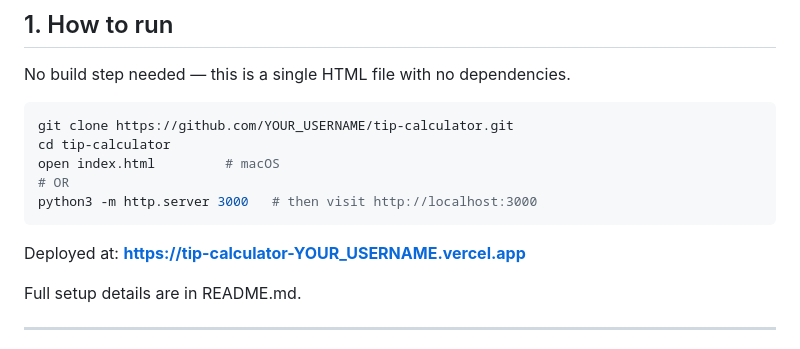
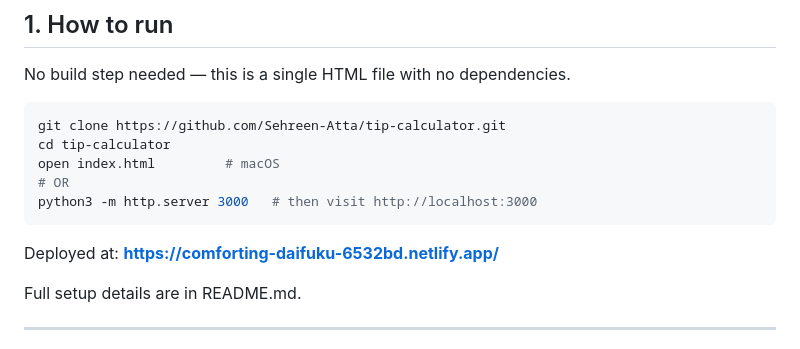
Before and after one commit to Sehreen-Atta/tip-calculator, a Markdown page: ANSWERS.md, the part around the change. GitHub-like rendering.

Commit message:
docs: add deployed Netlify URL

````diff
--- a/ANSWERS.md
+++ b/ANSWERS.md
@@ -5,14 +5,14 @@
 No build step needed — this is a single HTML file with no dependencies.
 
 ```bash
-git clone https://github.com/YOUR_USERNAME/tip-calculator.git
+git clone https://github.com/Sehreen-Atta/tip-calculator.git
 cd tip-calculator
 open index.html         # macOS
 # OR
 python3 -m http.server 3000   # then visit http://localhost:3000
 ```
 
-Deployed at: **https://tip-calculator-YOUR_USERNAME.vercel.app**
+Deployed at: **https://comforting-daifuku-6532bd.netlify.app/**
 
 Full setup details are in README.md.
 
````
